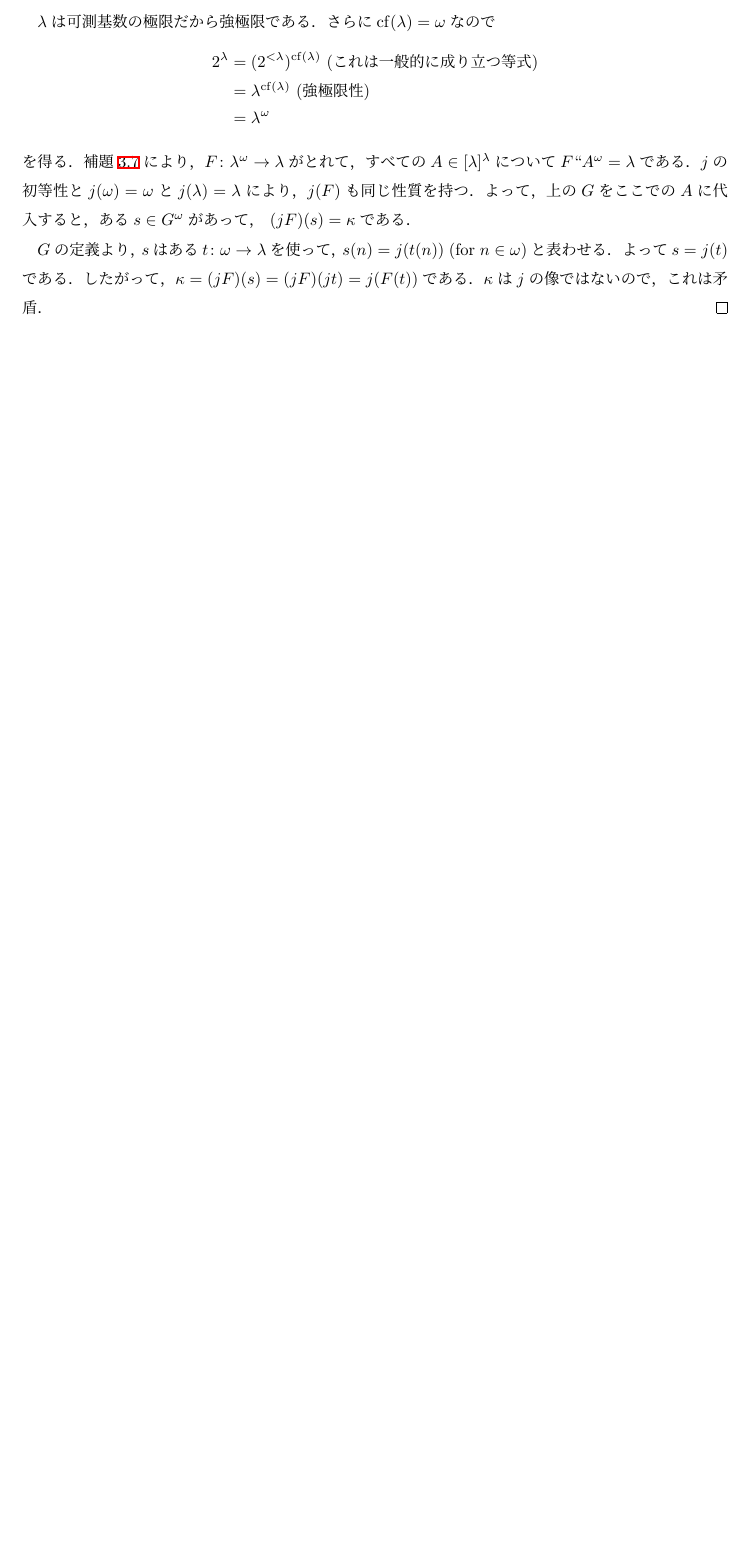
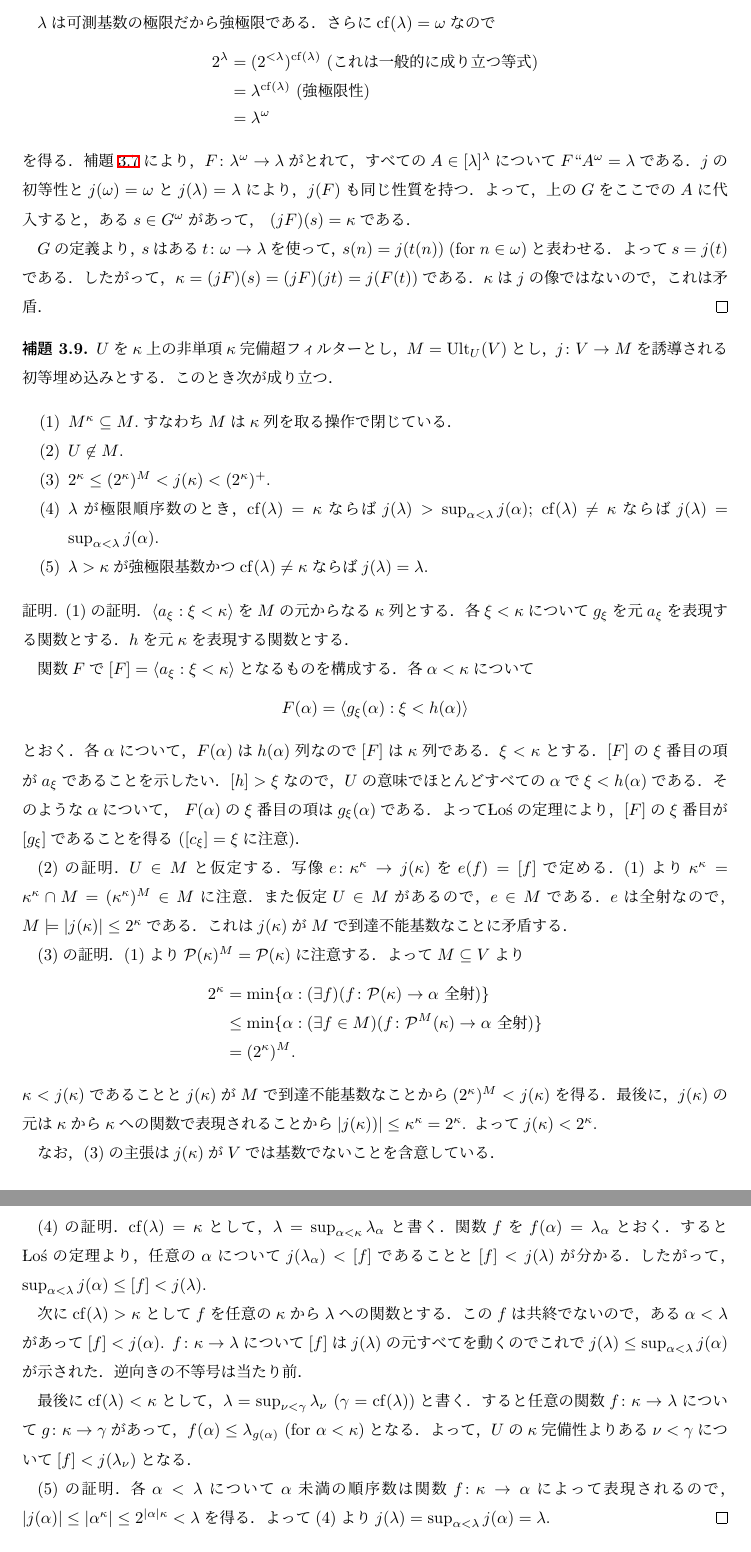
Before and after one commit to fujidig/202301-measurable-cardinals, a LaTeX document (measurable-cardinals.tex): part of page 11 of 14 before the commit and two parts of pages 11 and 12 of 15 after it, the two joined at a grey line, cut so that both start at the same text, the shorter picture padded with empty space. Compiled offline with upLaTeX and dvipdfmx.

Commit message:
lemmaを書く

```diff
--- a/measurable-cardinals.tex
+++ b/measurable-cardinals.tex
@@ -802,6 +802,70 @@
 	\end{proof}
 
 	\begin{lem}
+		$U$を$\kappa$上の非単項$\kappa$完備超フィルターとし，$M = \Ult_U(V)$とし，$j \colon V \to M$を誘導される初等埋め込みとする．このとき次が成り立つ．
+		\begin{enumerate}
+			\item $M^\kappa \subset M$.すなわち$M$は$\kappa$列を取る操作で閉じている．
+			\item $U \not \in M$.
+			\item $2^\kappa \le (2^\kappa)^M < j(\kappa) < (2^\kappa)^+$.
+			\item $\lambda$が極限順序数のとき，$\cf(\lambda) = \kappa$ならば$j(\lambda) > \sup_{\alpha < \lambda} j(\alpha)$; $\cf(\lambda) \ne \kappa$ならば$j(\lambda) = \sup_{\alpha < \lambda} j(\alpha)$.
+			\item $\lambda > \kappa$が強極限基数かつ$\cf(\lambda) \ne \kappa$ならば$j(\lambda) = \lambda$.
+		\end{enumerate}
+	\end{lem}
+	\begin{proof}
+		(1)の証明．
+		$\seq{a_\xi : \xi < \kappa}$を$M$の元からなる$\kappa$列とする．
+		各$\xi < \kappa$について$g_\xi$を元$a_\xi$を表現する関数とする．
+		$h$を元$\kappa$を表現する関数とする．
+
+		関数$F$で$[F] = \seq{a_\xi : \xi < \kappa}$となるものを構成する．各$\alpha < \kappa$について
+		\[
+		F(\alpha) = \seq{g_\xi(\alpha) : \xi < h(\alpha)}
+		\]
+		とおく．
+		各$\alpha$について，$F(\alpha)$は$h(\alpha)$列なので$[F]$は$\kappa$列である．
+		$\xi < \kappa$とする．$[F]$の$\xi$番目の項が$a_\xi$であることを示したい．
+		$[h] > \xi$なので，$U$の意味でほとんどすべての$\alpha$で$\xi < h(\alpha)$である．
+		そのような$\alpha$について， $F(\alpha)$の$\xi$番目の項は$g_\xi(\alpha)$である．
+		よってŁośの定理により，$[F]$の$\xi$番目が$[g_\xi]$であることを得る ($[c_\xi] = \xi$に注意)．
+
+		(2)の証明．
+		$U \in M$と仮定する．
+		写像$e \colon \kappa^\kappa \to j(\kappa)$を$e(f) = [f]$で定める．
+		(1)より$\kappa^\kappa = \kappa^\kappa \cap M = (\kappa^\kappa)^M \in M$に注意．
+		また仮定$U \in M$があるので，$e \in M$である．
+		$e$は全射なので，$M \models \abs{j(\kappa)} \le 2^\kappa$である．これは$j(\kappa)$が$M$で到達不能基数なことに矛盾する．
+
+		(3)の証明．(1)より$\Pow(\kappa)^M = \Pow(\kappa)$に注意する．よって$M \subset V$より
+		\begin{align*}
+		2^\kappa &= \min \{ \alpha : (\exists f)(f \colon \Pow(\kappa) \to \alpha \text{ 全射}) \} \\
+		&\le \min \{ \alpha : (\exists f \in M)(f \colon \Pow^M(\kappa) \to \alpha \text{ 全射})\} \\
+		&= (2^\kappa)^M.
+		\end{align*}
+		$\kappa < j(\kappa)$であることと$j(\kappa)$が$M$で到達不能基数なことから$(2^\kappa)^M < j(\kappa)$を得る．
+		最後に，$j(\kappa)$の元は$\kappa$から$\kappa$への関数で表現されることから$\abs{j(\kappa))} \le \kappa^\kappa = 2^\kappa$.
+		よって$j(\kappa) < 2^\kappa$.
+
+		なお，(3)の主張は$j(\kappa)$が$V$では基数でないことを含意している．
+
+		(4)の証明．
+		$\cf(\lambda) = \kappa$として，$\lambda = \sup_{\alpha < \kappa} \lambda_\alpha$と書く．
+		関数$f$を$f(\alpha) = \lambda_\alpha$とおく．
+		するとŁośの定理より，任意の$\alpha$について$j(\lambda_\alpha) < [f]$であることと$[f] < j(\lambda)$が分かる．
+		したがって，$\sup_{\alpha < \lambda} j(\alpha) \le [f] < j(\lambda)$.
+
+		次に$\cf(\lambda) > \kappa$として$f$を任意の$\kappa$から$\lambda$への関数とする．
+		この$f$は共終でないので，ある$\alpha < \lambda$があって$[f] < j(\alpha)$.
+		$f \colon \kappa \to \lambda$について$[f]$は$j(\lambda)$の元すべてを動くのでこれで$j(\lambda) \le \sup_{\alpha < \lambda} j(\alpha)$が示された．逆向きの不等号は当たり前．
+
+		最後に$\cf(\lambda) < \kappa$として，$\lambda = \sup_{\nu < \gamma} \lambda_\nu$ ($\gamma = \cf(\lambda)$)と書く．
+		すると任意の関数$f \colon \kappa \to \lambda$について$g \colon \kappa \to \gamma$があって，$f(\alpha) \le \lambda_{g(\alpha)}$ (for $\alpha < \kappa$)となる．
+		よって，$U$の$\kappa$完備性よりある$\nu < \gamma$について$[f] < j(\lambda_\nu)$となる．
+
+		(5)の証明．各$\alpha < \lambda$について$\alpha$未満の順序数は関数$f \colon \kappa \to \alpha$によって表現されるので，$\abs{j(\alpha)} \le \abs{\alpha^\kappa} \le 2^{\abs{\alpha} \kappa} < \lambda$を得る．
+		よって(4)より$j(\lambda) = \sup_{\alpha < \lambda} j(\alpha) = \lambda$.
+	\end{proof}
+
+	\begin{lem}
 		$\kappa$を可測基数とする．
 		もし$2^\kappa > \kappa^+$ならば，どんな$\kappa$上の正規$\kappa$完備非単項超フィルター$D$についても集合$\{ \alpha < \kappa : 2^\alpha > \alpha^+ \}$は$D$に属する．
 		したがって，すべての基数$\alpha < \kappa$について$2^\alpha = \alpha^+$ならば，$2^\kappa = \kappa^+$である．
```
Also changed, not shown: measurable-cardinals.pdf, measurable-cardinals.tex (2 more changed lines).
